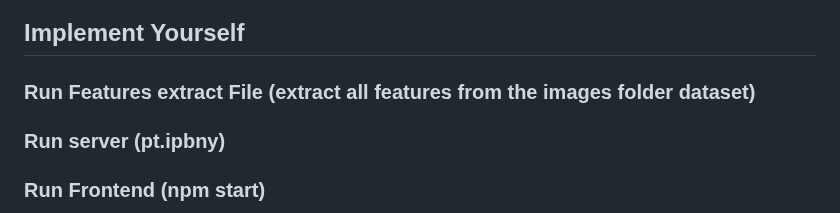
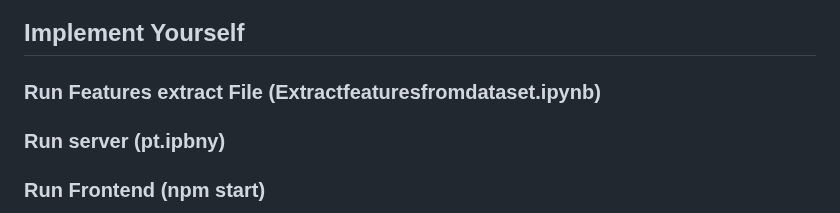
Before and after one commit to Riya79hp/TrendLensmyntra, a Markdown page: README.md, the part around the change. GitHub-like rendering.

```diff
--- a/README.md
+++ b/README.md
@@ -56,7 +56,7 @@ TrendLens aims to enhance the shopping experience by integrating advanced web sc
 
 ## Implement Yourself
 
-### Run Features extract File (extract all features from the images folder dataset)
+### Run Features extract File (Extractfeaturesfromdataset.ipynb)
 ### Run server (pt.ipbny)
 ### Run Frontend (npm start)
 ### Search any query
```
